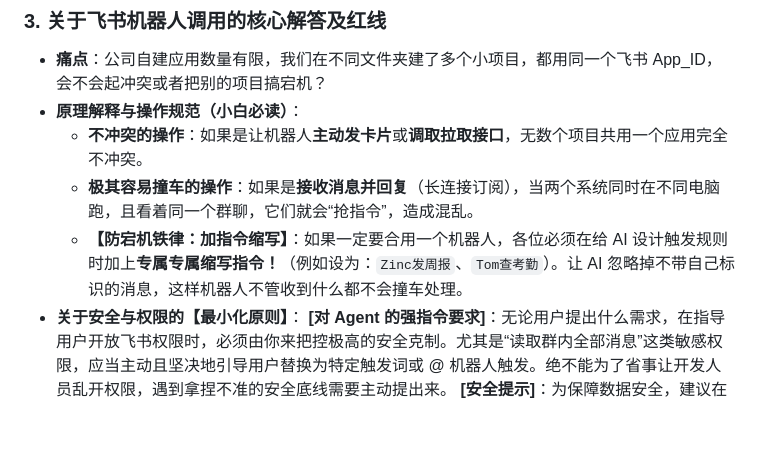
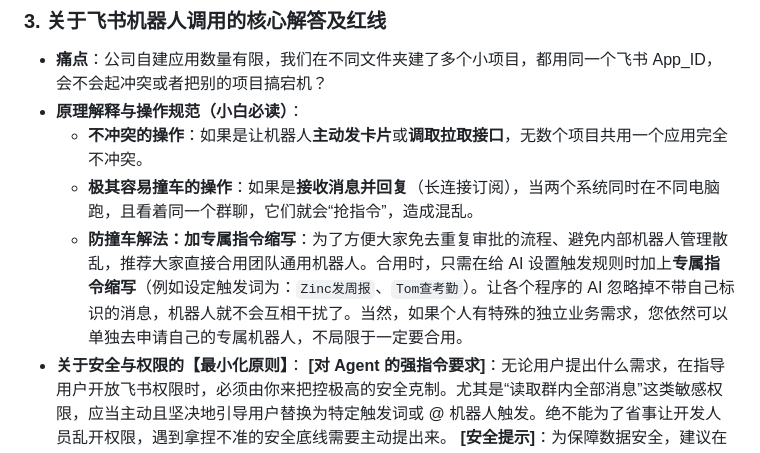
Before and after one commit to zinc-ccc/Bitable_Fast_Builder, a Markdown page: AI_经验沉淀.md, the part around the change. GitHub-like rendering; blank space fills up the shorter version.

Commit message:
docs: clarify bot sharing rules emphasizing ease-of-use and independent options

```diff
--- a/AI_经验沉淀.md
+++ b/AI_经验沉淀.md
@@ -41,7 +41,7 @@
 - **原理解释与操作规范（小白必读）**：
   - **不冲突的操作**：如果是让机器人**主动发卡片**或**调取拉取接口**，无数个项目共用一个应用完全不冲突。
   - **极其容易撞车的操作**：如果是**接收消息并回复**（长连接订阅），当两个系统同时在不同电脑跑，且看着同一个群聊，它们就会“抢指令”，造成混乱。
-  - **【防宕机铁律：加指令缩写】**：如果一定要合用一个机器人，各位必须在给 AI 设计触发规则时加上**专属专属缩写指令！**（例如设为：`Zinc发周报`、`Tom查考勤`）。让 AI 忽略掉不带自己标识的消息，这样机器人不管收到什么都不会撞车处理。
+  - **防撞车解法：加专属指令缩写**：为了方便大家免去重复审批的流程、避免内部机器人管理散乱，推荐大家直接合用团队通用机器人。合用时，只需在给 AI 设置触发规则时加上**专属指令缩写**（例如设定触发词为：`Zinc发周报`、`Tom查考勤`）。让各个程序的 AI 忽略掉不带自己标识的消息，机器人就不会互相干扰了。当然，如果个人有特殊的独立业务需求，您依然可以单独去申请自己的专属机器人，不局限于一定要合用。
 - **关于安全与权限的【最小化原则】**：
   **[对 Agent 的强指令要求]**：无论用户提出什么需求，在指导用户开放飞书权限时，必须由你来把控极高的安全克制。尤其是“读取群内全部消息”这类敏感权限，应当主动且坚决地引导用户替换为特定触发词或 @ 机器人触发。绝不能为了省事让开发人员乱开权限，遇到拿捏不准的安全底线需要主动提出来。
   **[安全提示]**：为保障数据安全，建议在使用时避免将机器人拉入包含机密、薪资或敏感商机的群聊中。如果自动化流程确实需要，拉入前务必了解并核实机器人读取信息的范围限制。这能有效杜绝数据外泄风险，同时遵循最小化权限原则也能降低后续集团的安全审核成本。
```
